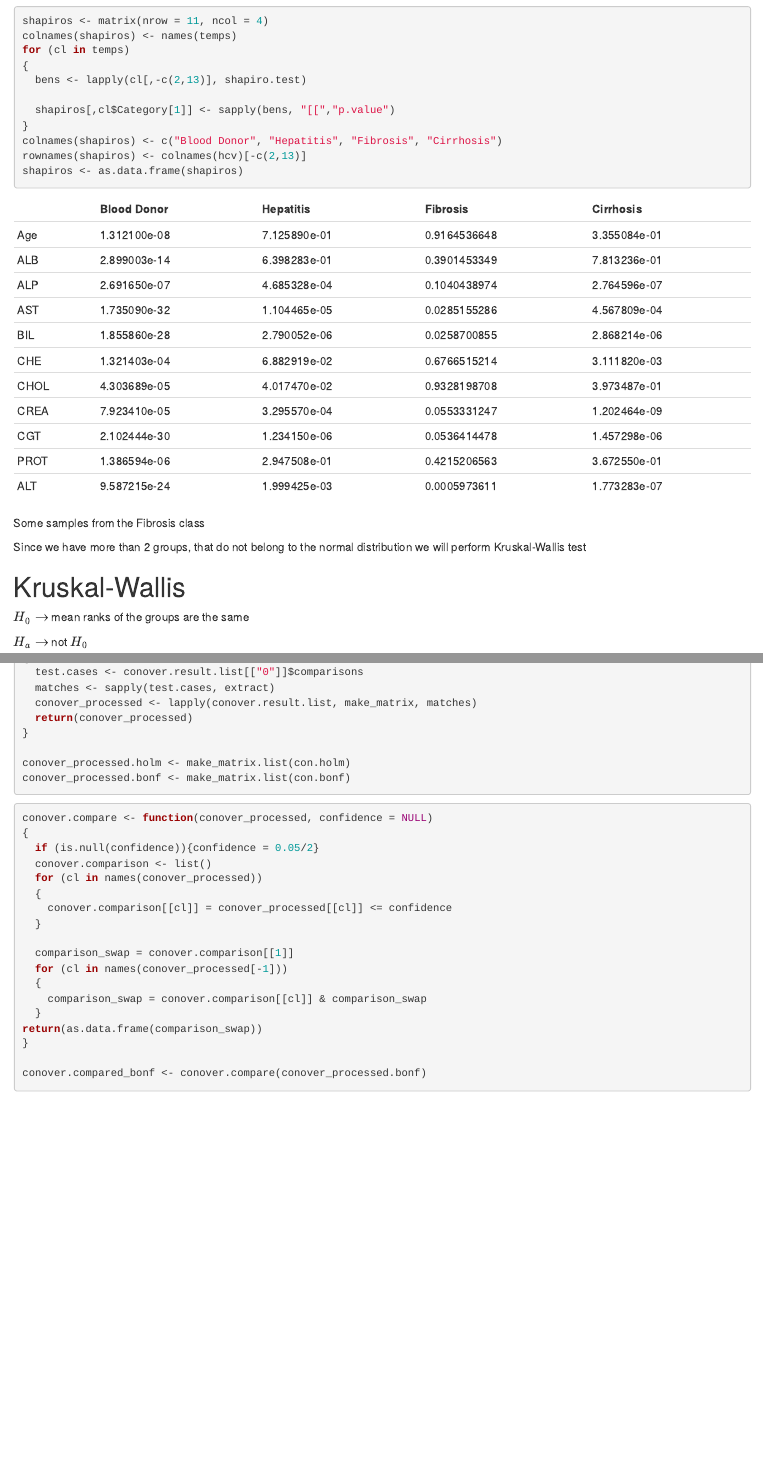
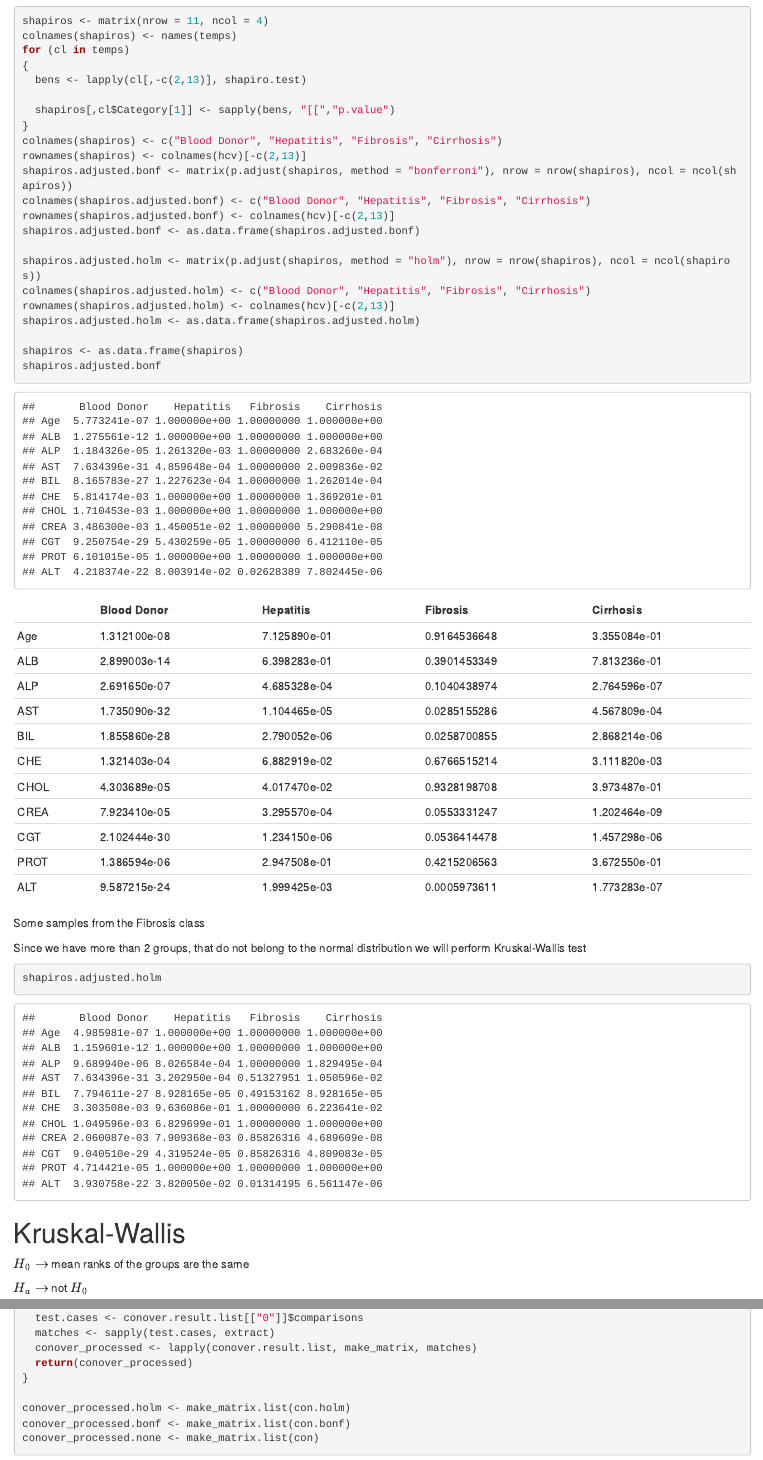
Before and after one commit to kwesen/AS-Project, an R Markdown document (as_proj.Rmd): the page in a window 1100 px wide, from 11910 px down, and a second part further down, joined at a grey line. Rendered offline with R 4.5, knitr and Pandoc, with nearby package versions; some code elsewhere in the file could not run offline.

Commit message:
p value adjustment for the shapiro test, and no correction bonferroni

````diff
--- a/as_proj.Rmd
+++ b/as_proj.Rmd
@@ -124,7 +124,18 @@ for (cl in temps)
 }
 colnames(shapiros) <- c("Blood Donor", "Hepatitis", "Fibrosis", "Cirrhosis")
 rownames(shapiros) <- colnames(hcv)[-c(2,13)]
+shapiros.adjusted.bonf <- matrix(p.adjust(shapiros, method = "bonferroni"), nrow = nrow(shapiros), ncol = ncol(shapiros))
+colnames(shapiros.adjusted.bonf) <- c("Blood Donor", "Hepatitis", "Fibrosis", "Cirrhosis")
+rownames(shapiros.adjusted.bonf) <- colnames(hcv)[-c(2,13)]
+shapiros.adjusted.bonf <- as.data.frame(shapiros.adjusted.bonf)
+
+shapiros.adjusted.holm <- matrix(p.adjust(shapiros, method = "holm"), nrow = nrow(shapiros), ncol = ncol(shapiros))
+colnames(shapiros.adjusted.holm) <- c("Blood Donor", "Hepatitis", "Fibrosis", "Cirrhosis")
+rownames(shapiros.adjusted.holm) <- colnames(hcv)[-c(2,13)]
+shapiros.adjusted.holm <- as.data.frame(shapiros.adjusted.holm)
+
 shapiros <- as.data.frame(shapiros)
+shapiros.adjusted.bonf
 ```
 
 |      | Blood Donor  | Hepatitis    | Fibrosis     | Cirrhosis    |
@@ -144,6 +155,9 @@ shapiros <- as.data.frame(shapiros)
 Some samples from the Fibrosis class
 
 Since we have more than 2 groups, that do not belong to the normal distribution we will perform Kruskal-Wallis test
+```{r}
+shapiros.adjusted.holm
+```
 
 # Kruskal-Wallis
 
@@ -235,6 +256,7 @@ make_matrix.list <- function(conover.result.list)
 
 conover_processed.holm <- make_matrix.list(con.holm)
 conover_processed.bonf <- make_matrix.list(con.bonf)
+conover_processed.none <- make_matrix.list(con)
 ```
 
 ```{r conover comparison}
````
Also changed, not shown: as_proj.Rmd (14 more changed lines).
